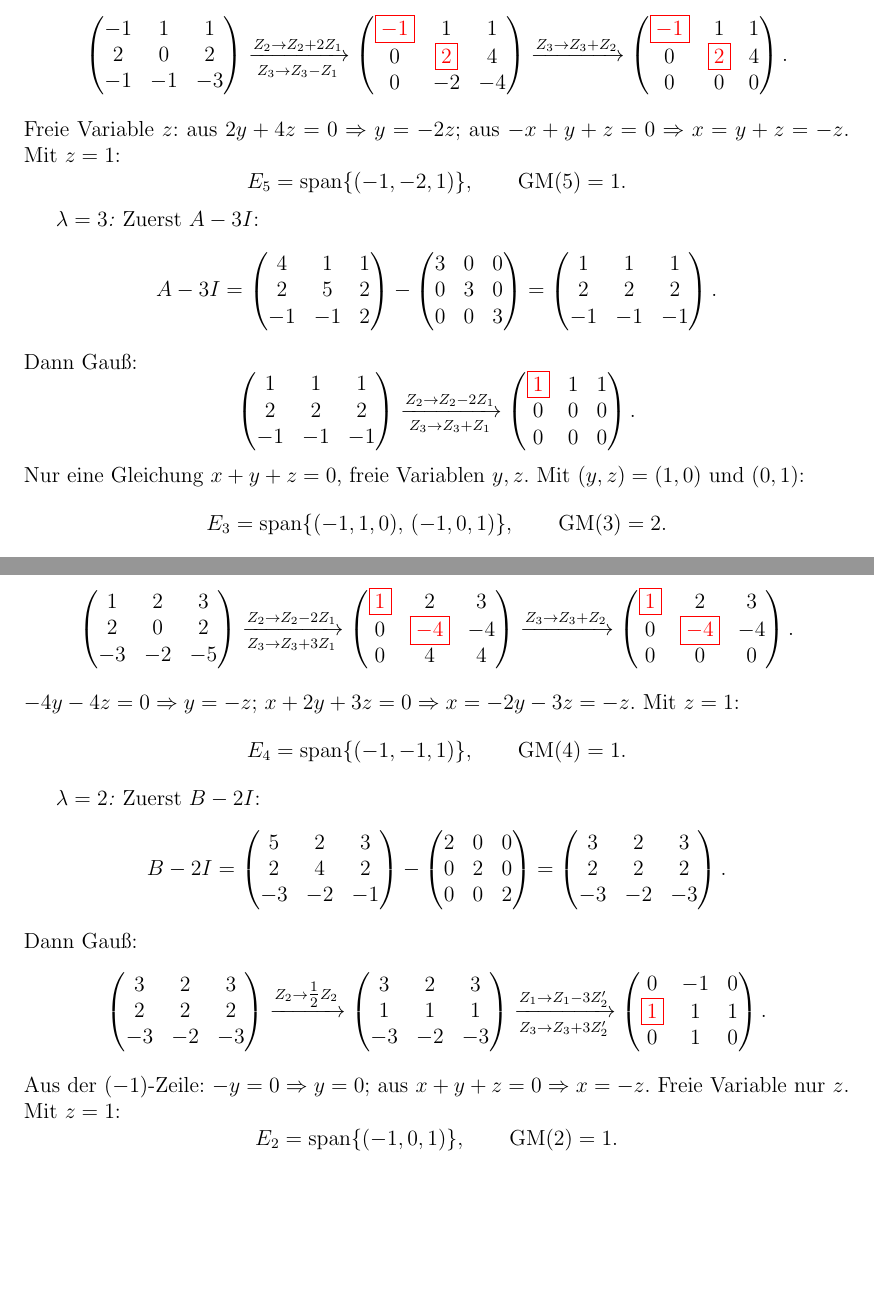
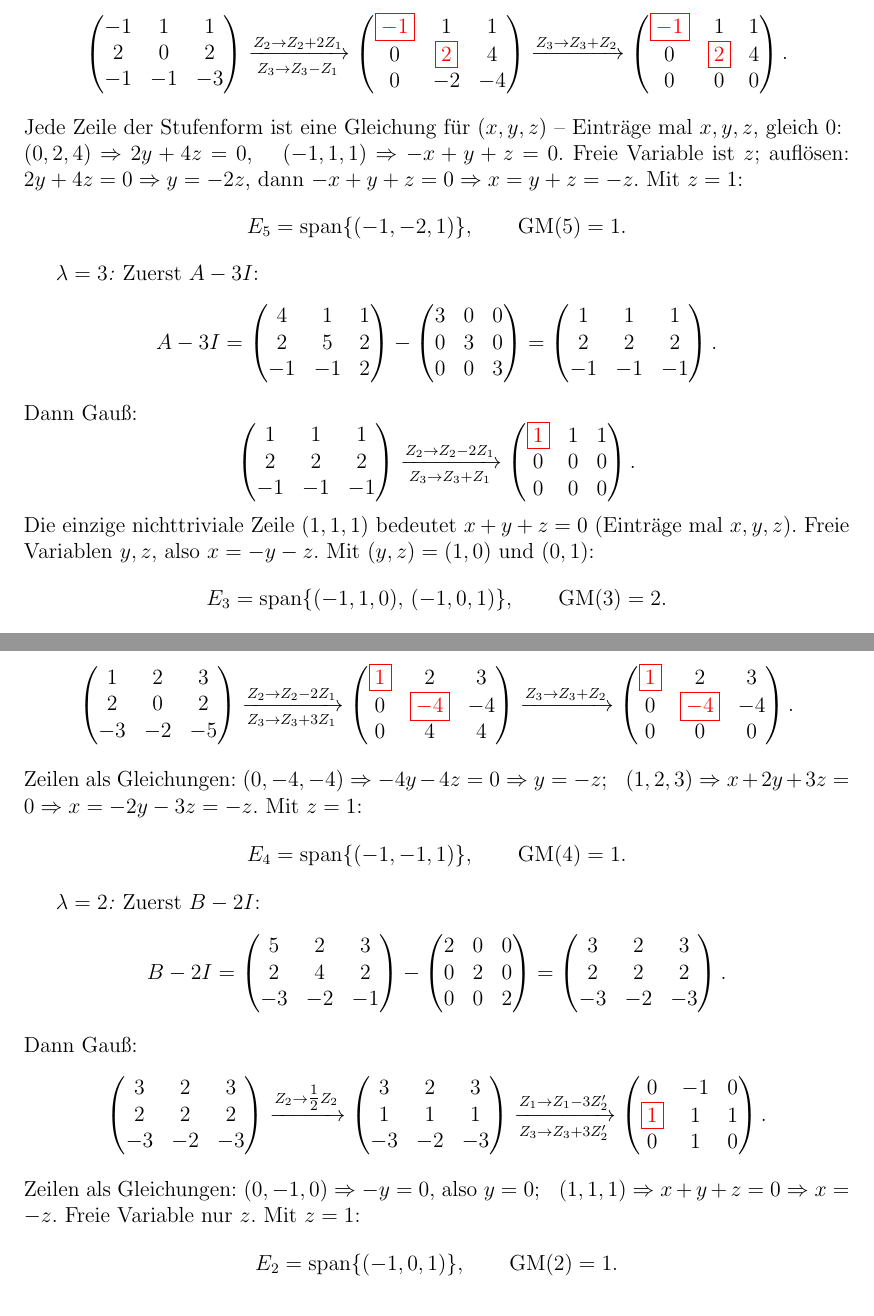
Before and after one commit to Fafoooo/aau_26S_Linear_Algebra, a LaTeX document (ueb11/loesung_blatt11.tex): two parts of pages 4 and 6 of 9, joined at a grey line, cut so that both start at the same text, the shorter picture padded with empty space. Compiled offline with pdfLaTeX.

Commit message:
HW11 43: Eigenräume - woher die Gleichungen kommen (kurz)
Eine Zeile dazu, dass die Gleichungen die Zeilen der Stufenform sind
(Einträge = Koeffizienten von x,y,z, alles =0), z.B. (0,2,4) -> 2y+4z=0.
Für beide Eigenräume von A und B (43). Kurz, kein Absatz. DE + EN.

Co-Authored-By: Claude Opus 4.8 (1M context) <noreply@anthropic.com>

```diff
--- a/ueb11/loesung_blatt11.tex
+++ b/ueb11/loesung_blatt11.tex
@@ -212,7 +212,7 @@ Dann Gau\ss:
 \xrightarrow{Z_3 \to Z_3 + Z_2}
 \begin{pmatrix} \piv{-1} & 1 & 1 \\ 0 & \piv{2} & 4 \\ 0 & 0 & 0 \end{pmatrix}.
 \]
-Freie Variable $z$: aus $2y + 4z = 0 \Rightarrow y = -2z$; aus $-x + y + z = 0 \Rightarrow x = y + z = -z$. Mit $z = 1$:
+Jede Zeile der Stufenform ist eine Gleichung f\"ur $(x,y,z)$ -- Eintr\"age mal $x, y, z$, gleich $0$: \; $(0,2,4) \Rightarrow 2y + 4z = 0$, \quad $(-1,1,1) \Rightarrow -x + y + z = 0$. Freie Variable ist $z$; aufl\"osen: $2y + 4z = 0 \Rightarrow y = -2z$, dann $-x + y + z = 0 \Rightarrow x = y + z = -z$. Mit $z = 1$:
 \[
 E_5 = \operatorname{span}\{(-1, -2, 1)\}, \qquad \text{GM}(5) = 1.
 \]
@@ -227,7 +227,7 @@ Dann Gau\ss:
 \xrightarrow[Z_3 \to Z_3 + Z_1]{Z_2 \to Z_2 - 2Z_1}
 \begin{pmatrix} \piv{1} & 1 & 1 \\ 0 & 0 & 0 \\ 0 & 0 & 0 \end{pmatrix}.
 \]
-Nur eine Gleichung $x + y + z = 0$, freie Variablen $y, z$. Mit $(y,z) = (1,0)$ und $(0,1)$:
+Die einzige nichttriviale Zeile $(1,1,1)$ bedeutet $x + y + z = 0$ (Eintr\"age mal $x, y, z$). Freie Variablen $y, z$, also $x = -y - z$. Mit $(y,z) = (1,0)$ und $(0,1)$:
 \[
 E_3 = \operatorname{span}\{(-1, 1, 0),\, (-1, 0, 1)\}, \qquad \text{GM}(3) = 2.
 \]
@@ -301,7 +301,7 @@ Dann Gau\ss:
 \xrightarrow{Z_3 \to Z_3 + Z_2}
 \begin{pmatrix} \piv{1} & 2 & 3 \\ 0 & \piv{-4} & -4 \\ 0 & 0 & 0 \end{pmatrix}.
 \]
-$-4y - 4z = 0 \Rightarrow y = -z$; $x + 2y + 3z = 0 \Rightarrow x = -2y - 3z = -z$. Mit $z=1$:
+Zeilen als Gleichungen: $(0,-4,-4) \Rightarrow -4y - 4z = 0 \Rightarrow y = -z$; \; $(1,2,3) \Rightarrow x + 2y + 3z = 0 \Rightarrow x = -2y - 3z = -z$. Mit $z=1$:
 \[
 E_4 = \operatorname{span}\{(-1,-1,1)\}, \qquad \text{GM}(4) = 1.
 \]
@@ -318,7 +318,7 @@ Dann Gau\ss:
 \xrightarrow[Z_3 \to Z_3 + 3Z_2']{Z_1 \to Z_1 - 3Z_2'}
 \begin{pmatrix} 0 & -1 & 0 \\ \piv{1} & 1 & 1 \\ 0 & 1 & 0 \end{pmatrix}.
 \]
-Aus der $(-1)$-Zeile: $-y = 0 \Rightarrow y = 0$; aus $x + y + z = 0 \Rightarrow x = -z$. Freie Variable nur $z$. Mit $z=1$:
+Zeilen als Gleichungen: $(0,-1,0) \Rightarrow -y = 0$, also $y = 0$; \; $(1,1,1) \Rightarrow x + y + z = 0 \Rightarrow x = -z$. Freie Variable nur $z$. Mit $z=1$:
 \[
 E_2 = \operatorname{span}\{(-1, 0, 1)\}, \qquad \text{GM}(2) = 1.
 \]
```
Also changed, not shown: ueb11/loesung_blatt11_en.tex (+4 -4 lines), ueb11/loesung_blatt11.pdf, ueb11/loesung_blatt11_en.pdf.
